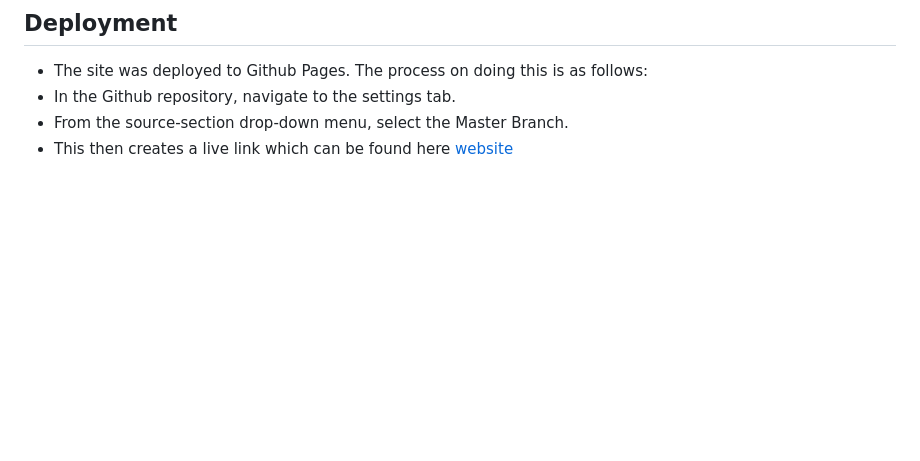
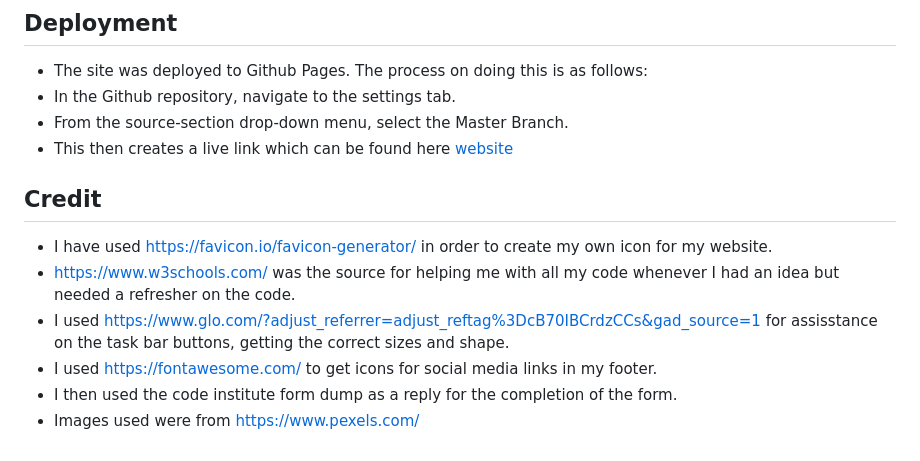
Before and after one commit to Cal009/Healthy-Mind-Healthy-Life, a Markdown page: README.md, the part around the change. Rendered like a GitHub page; blank space fills up the shorter version.

Commit message:
read.me complete

```diff
--- a/README.md
+++ b/README.md
@@ -90,3 +90,12 @@ The website is fully respsonive and was designed using HTML and CSS.
 * In the Github repository, navigate to the settings tab.
 * From the source-section drop-down menu, select the Master Branch.
 * This then creates a live link which can be found here [website](https://cal009.github.io/healthy-mind-healthy-life/)
+
+## Credit
+
+* I have used <https://favicon.io/favicon-generator/> in order to create my own icon for my website.
+* <https://www.w3schools.com/> was the source for helping me with all my code whenever I had an idea but needed a refresher on the code.
+* I used <https://www.glo.com/?adjust_referrer=adjust_reftag%3DcB70IBCrdzCCs&gad_source=1> for assisstance on the task bar buttons, getting the correct sizes and shape.
+* I used <https://fontawesome.com/> to get icons for social media links in my footer.
+* I then used the code institute form dump as a reply for the completion of the form.
+* Images used were from <https://www.pexels.com/>
```
